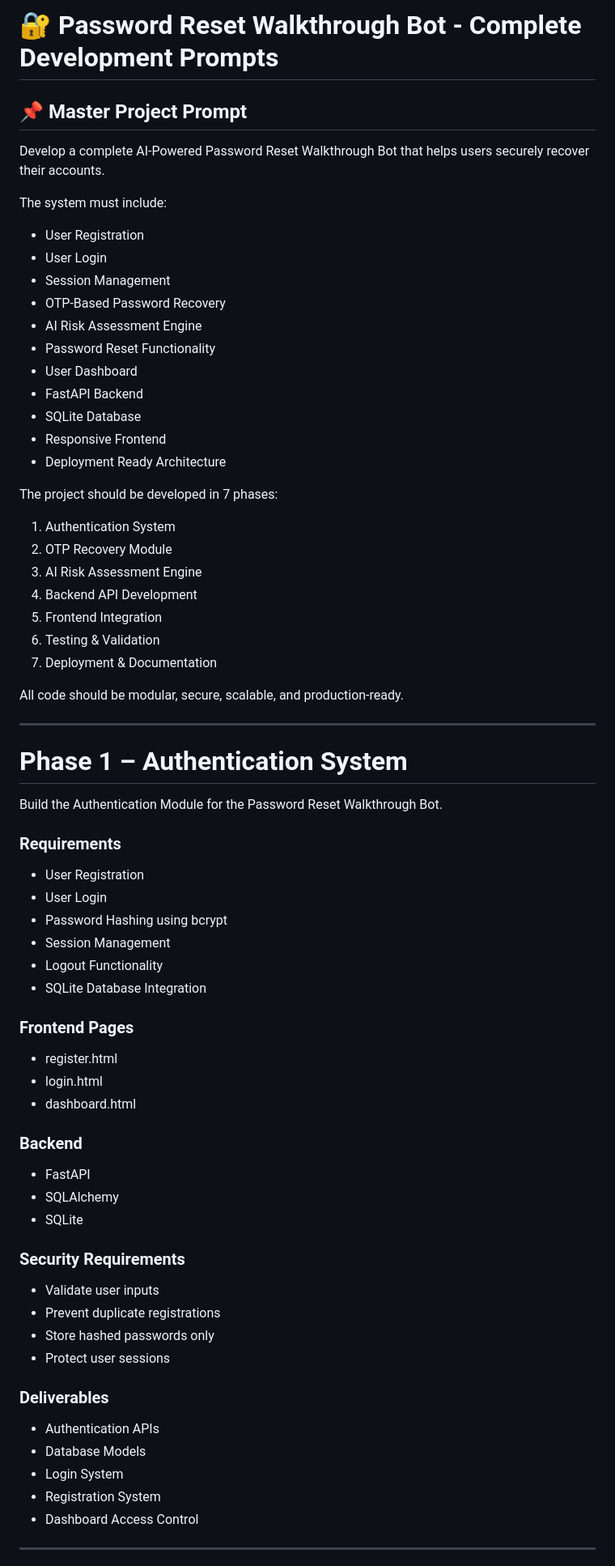
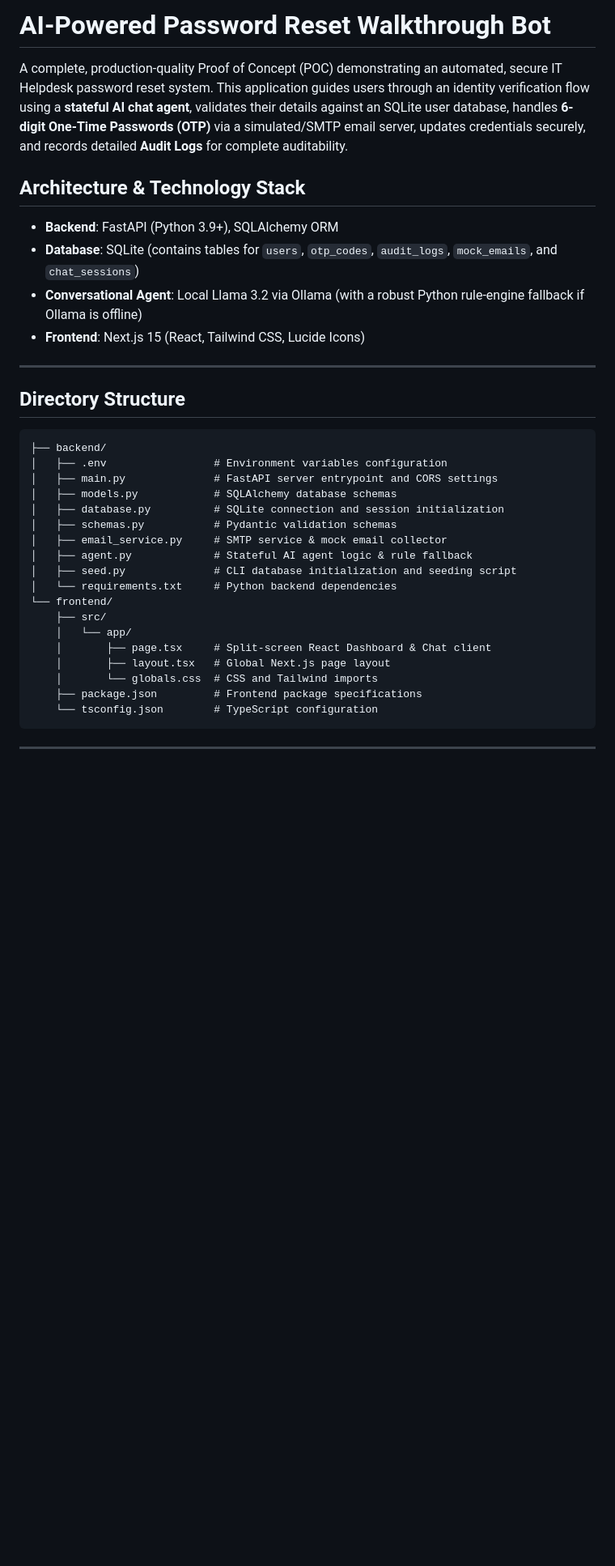
Before and after one commit to madha1502/Password_reset_Bot, a Markdown page: README.md, the part around one of its changes. Shown at 81% size. Drawn GitHub-style; blank space fills up the shorter version.

````diff
--- a/README.md
+++ b/README.md
@@ -1,76 +1,38 @@
-# 🔐 Password Reset Walkthrough Bot - Complete Development Prompts
+# AI-Powered Password Reset Walkthrough Bot
 
-## 📌 Master Project Prompt
+A complete, production-quality Proof of Concept (POC) demonstrating an automated, secure IT Helpdesk password reset system. This application guides users through an identity verification flow using a **stateful AI chat agent**, validates their details against an SQLite user database, handles **6-digit One-Time Passwords (OTP)** via a simulated/SMTP email server, updates credentials securely, and records detailed **Audit Logs** for complete auditability.
 
-Develop a complete AI-Powered Password Reset Walkthrough Bot that helps users securely recover their accounts.
+## Architecture & Technology Stack
 
-The system must include:
-
-* User Registration
-* User Login
-* Session Management
-* OTP-Based Password Recovery
-* AI Risk Assessment Engine
-* Password Reset Functionality
-* User Dashboard
-* FastAPI Backend
-* SQLite Database
-* Responsive Frontend
-* Deployment Ready Architecture
-
-The project should be developed in 7 phases:
-
-1. Authentication System
-2. OTP Recovery Module
-3. AI Risk Assessment Engine
-4. Backend API Development
-5. Frontend Integration
-6. Testing & Validation
-7. Deployment & Documentation
-
-All code should be modular, secure, scalable, and production-ready.
+- **Backend**: FastAPI (Python 3.9+), SQLAlchemy ORM
+- **Database**: SQLite (contains tables for `users`, `otp_codes`, `audit_logs`, `mock_emails`, and `chat_sessions`)
+- **Conversational Agent**: Local Llama 3.2 via Ollama (with a robust Python rule-engine fallback if Ollama is offline)
+- **Frontend**: Next.js 15 (React, Tailwind CSS, Lucide Icons)
 
 ---
 
-# Phase 1 – Authentication System
+## Directory Structure
 
-Build the Authentication Module for the Password Reset Walkthrough Bot.
-
-### Requirements
-
-* User Registration
-* User Login
-* Password Hashing using bcrypt
-* Session Management
-* Logout Functionality
-* SQLite Database Integration
-
-### Frontend Pages
-
-* register.html
-* login.html
-* dashboard.html
-
-### Backend
-
-* FastAPI
-* SQLAlchemy
-* SQLite
-
-### Security Requirements
-
-* Validate user inputs
-* Prevent duplicate registrations
-* Store hashed passwords only
-* Protect user sessions
-
-### Deliverables
-
-* Authentication APIs
-* Database Models
-* Login System
-* Registration System
-* Dashboard Access Control
+```
+├── backend/
+│   ├── .env                 # Environment variables configuration
+│   ├── main.py              # FastAPI server entrypoint and CORS settings
+│   ├── models.py            # SQLAlchemy database schemas
+│   ├── database.py          # SQLite connection and session initialization
+│   ├── schemas.py           # Pydantic validation schemas
+│   ├── email_service.py     # SMTP service & mock email collector
+│   ├── agent.py             # Stateful AI agent logic & rule fallback
+│   ├── seed.py              # CLI database initialization and seeding script
+│   └── requirements.txt     # Python backend dependencies
+└── frontend/
+    ├── src/
+    │   └── app/
+    │       ├── page.tsx     # Split-screen React Dashboard & Chat client
+    │       ├── layout.tsx   # Global Next.js page layout
+    │       └── globals.css  # CSS and Tailwind imports
+    ├── package.json         # Frontend package specifications
+    └── tsconfig.json        # TypeScript configuration
+```
 
 ---
 
````
Also changed, not shown: other parts of README.md (+69 -238 lines).
